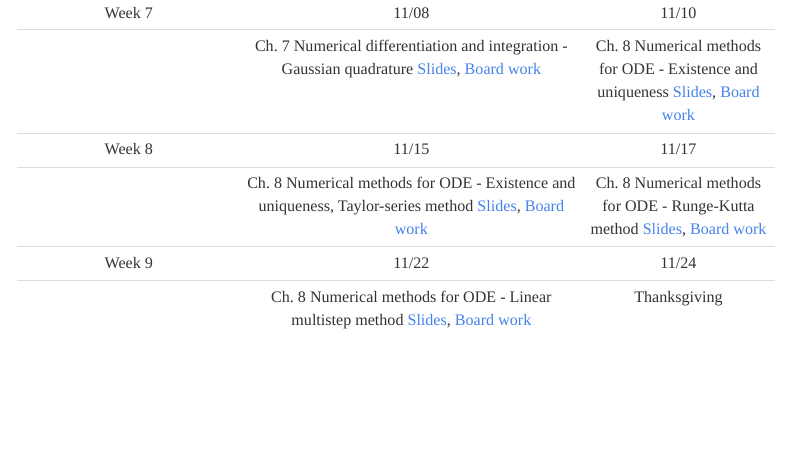
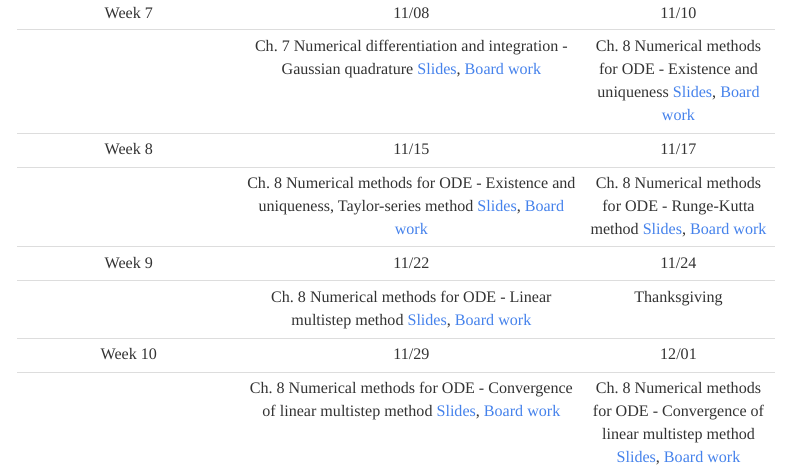
Before and after one commit to jhparkyb/jhparkyb.github.io, an R Markdown document (M104A2022Fall.Rmd): the page in a window 1100 px wide, from 1400 px down. Rendered offline with R 4.5, knitr and Pandoc, with nearby package versions; menus at the side of the page are left out.

Commit message:
Slides/BoardWork updated

```diff
--- a/M104A2022Fall.Rmd
+++ b/M104A2022Fall.Rmd
@@ -41,3 +41,5 @@ The slides and board work files are updated by chapter, not by date. Click on an
 |        | Ch. 8 Numerical methods for ODE - Existence and uniqueness, Taylor-series method [Slides](./notes/104ASlides_NumODE01.pdf),  [Board work](./notes/104ABoardWork_NumODE01.pdf) | Ch. 8 Numerical methods for ODE - Runge-Kutta method [Slides](./notes/104ASlides_NumODE01.pdf),  [Board work](./notes/104ABoardWork_NumODE01.pdf)|
 | Week 9 | 11/22      | 11/24 |
 |        | Ch. 8 Numerical methods for ODE - Linear multistep method [Slides](./notes/104ASlides_NumODE01.pdf),  [Board work](./notes/104ABoardWork_NumODE01.pdf) | Thanksgiving |
+| Week 10 | 11/29      | 12/01 |
+|        | Ch. 8 Numerical methods for ODE - Convergence of linear multistep method [Slides](./notes/104ASlides_NumODE01.pdf),  [Board work](./notes/104ABoardWork_NumODE01.pdf) | Ch. 8 Numerical methods for ODE - Convergence of linear multistep method [Slides](./notes/104ASlides_NumODE01.pdf),  [Board work](./notes/104ABoardWork_NumODE01.pdf) |
```
Also changed, not shown: notes/104ASlides_NumODE01.pdf, 4 other files.
